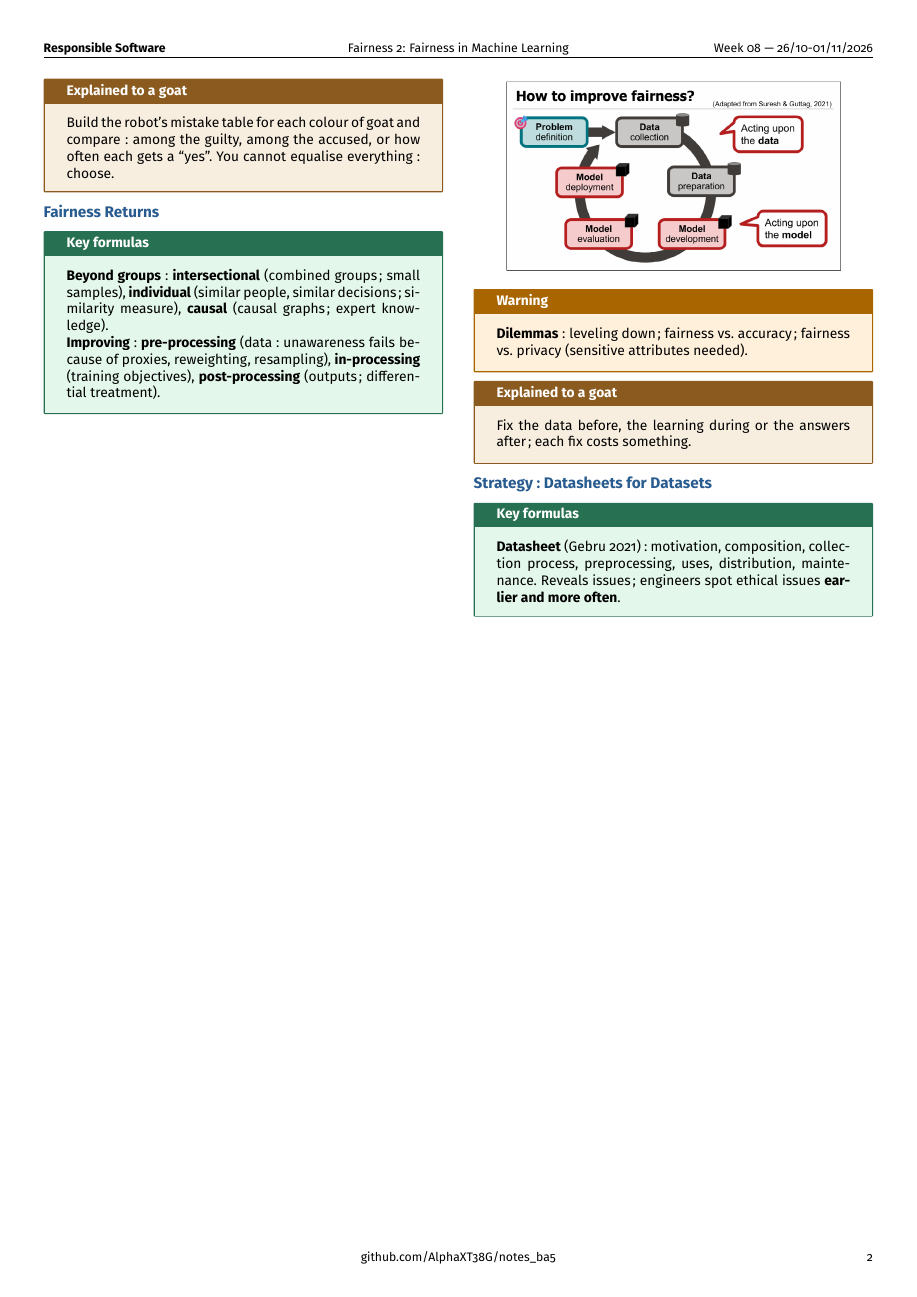
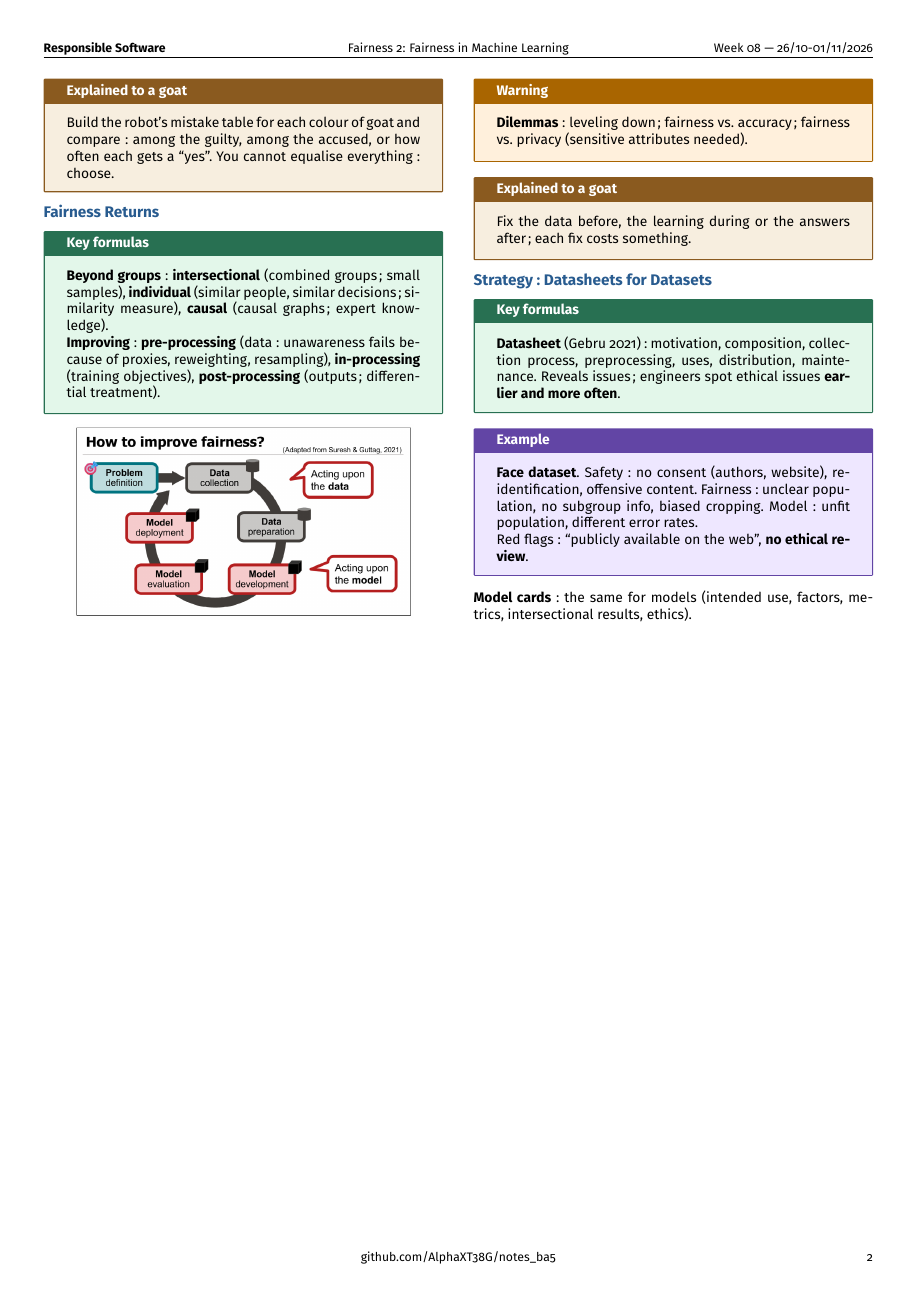
Before and after one commit to AlphaXT38G/notes_ba5, a LaTeX document (respsoft/week/week08.tex): page 2 of 2. Compiled offline with pdfLaTeX.

Commit message:
feat(respsoft-week08): add the datasheets for datasets strategy example
Co-Authored-By: Claude Opus 5.5 <noreply@anthropic.com>

```diff
--- a/respsoft/week/week08.tex
+++ b/respsoft/week/week08.tex
@@ -487,6 +487,21 @@ uses, distribution, maintenance. Reveals issues; engineers spot ethical issues
 \end{formula}
 
 
+\begin{example}
+
+\textbf{Face dataset}. Safety: no consent (authors, website), re-identification, offensive
+content. Fairness: unclear population, no subgroup info, biased cropping. Model: unfit
+population, different error rates.
+
+Red flags: ``publicly available on the web'', \textbf{no ethical review}.
+
+\end{example}
+
+
+\textbf{Model cards}: the same for models (intended use, factors, metrics, intersectional
+results, ethics).
+
+
 \end{multicols}
 
 
```
